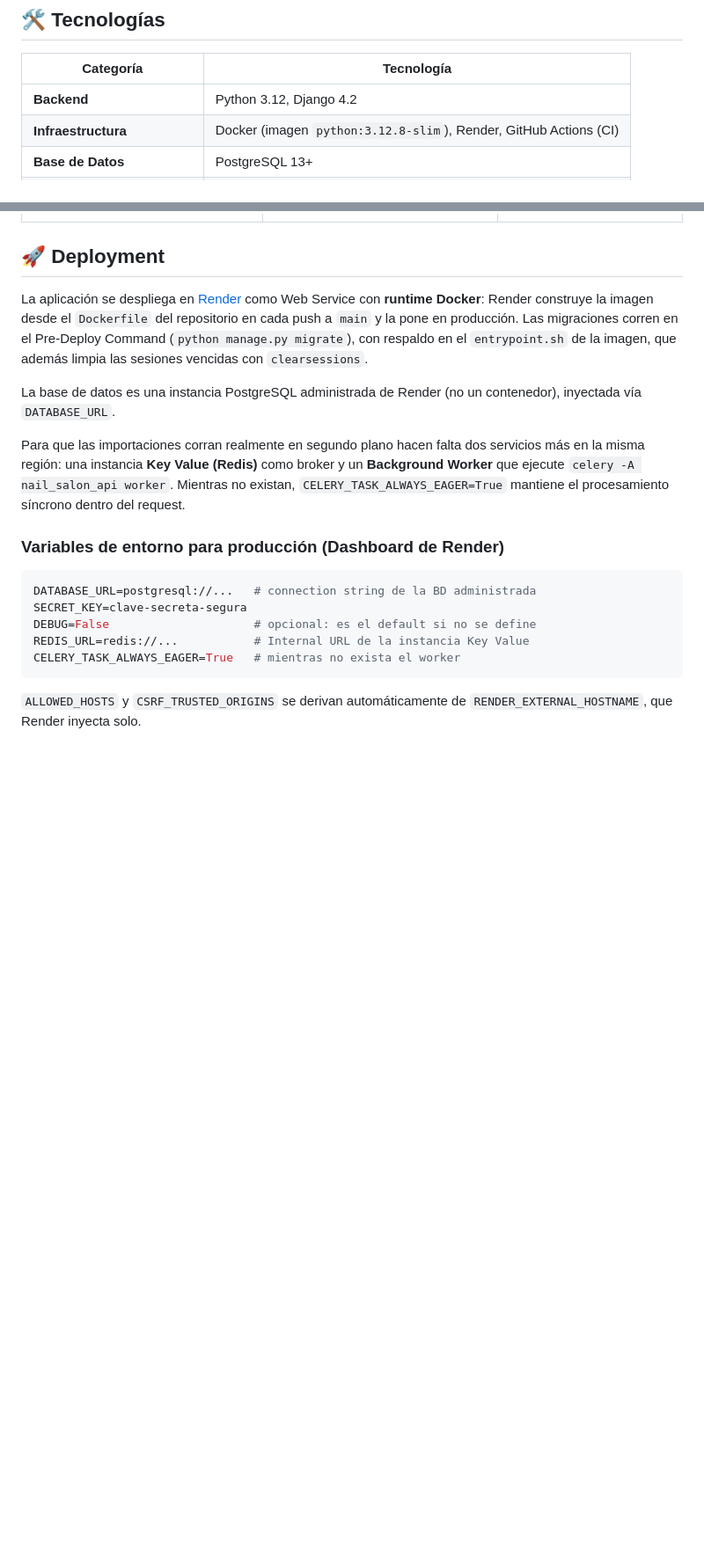
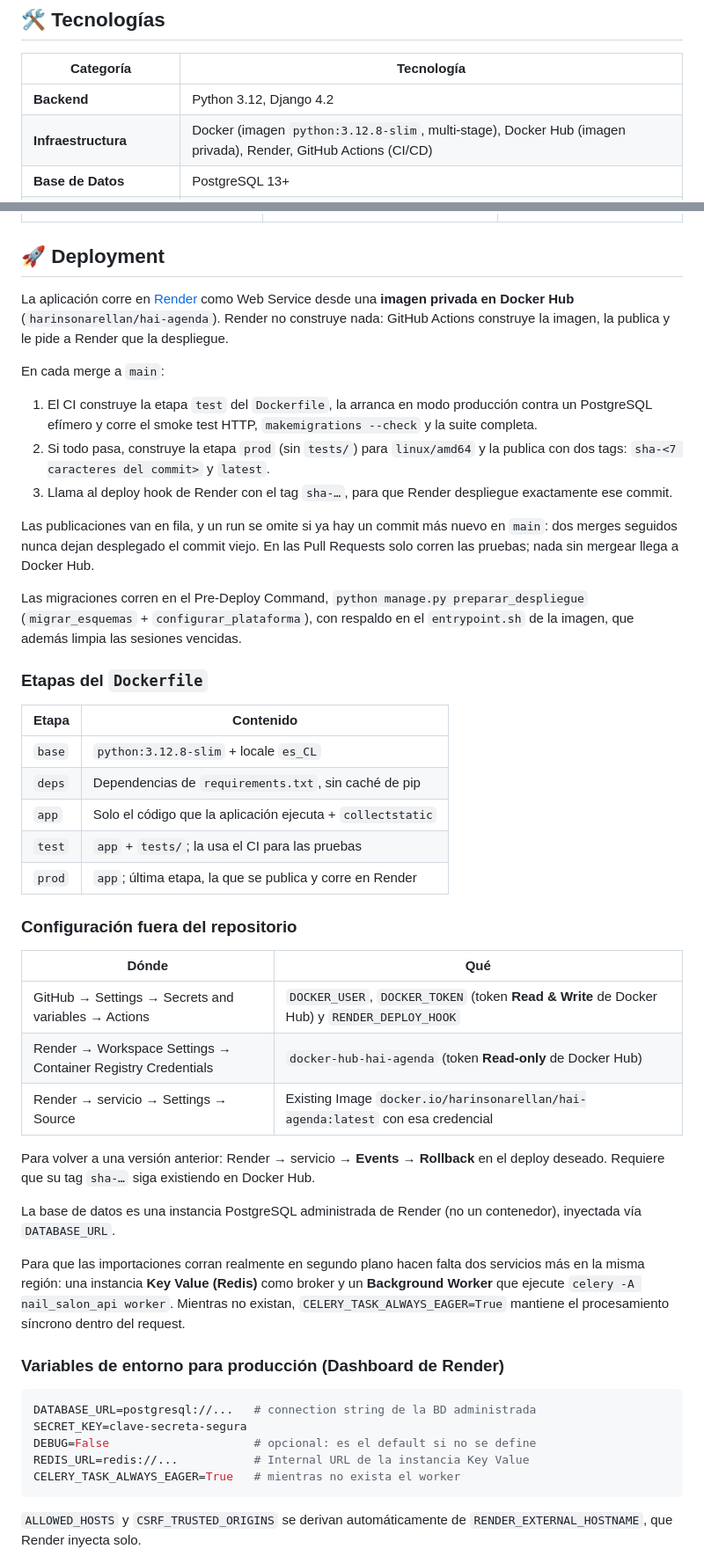
Before and after one commit to harinsonA/nail-salon-backend, a Markdown page: README.md, 2 parts joined by grey strips. Shown at 88% size. Drawn GitHub-style; blank space fills up the shorter version.

Commit message:
docs(readme): deploy desde la imagen privada de Docker Hub
- Deployment describe el flujo actual: el CI prueba la etapa test, publica
  la etapa prod con los tags sha-<7> y latest, y despliega por deploy hook
- Pre-Deploy corregido a preparar_despliegue (decía migrate)
- Tablas nuevas con las etapas del Dockerfile y la configuración que vive
  fuera del repositorio (secrets de GitHub, credencial y fuente en Render)
- Rollback desde los Events de Render
- Stack con Docker Hub y multi-stage; árbol del proyecto con tests/

Co-Authored-By: Claude Opus 5.5 <noreply@anthropic.com>

```diff
--- a/README.md
+++ b/README.md
@@ -109,7 +109,7 @@ Sistema web para la gestión integral de un salón de uñas, desarrollado con Dj
 | Categoría | Tecnología |
 |---|---|
 | **Backend** | Python 3.12, Django 4.2 |
-| **Infraestructura** | Docker (imagen `python:3.12.8-slim`), Render, GitHub Actions (CI) |
+| **Infraestructura** | Docker (imagen `python:3.12.8-slim`, multi-stage), Docker Hub (imagen privada), Render, GitHub Actions (CI/CD) |
 | **Base de Datos** | PostgreSQL 13+ |
 | **Tareas en segundo plano** | Celery 5.5 + Redis 7 (broker y result backend) |
 | **Resultados tipados** | result 0.17 (`Ok` / `Err`) |
@@ -557,7 +558,37 @@ Acceder a `http://localhost:8000/` → redirige a `/calendario/` tras iniciar se
 
 ## 🚀 Deployment
 
-La aplicación se despliega en [Render](https://render.com) como Web Service con **runtime Docker**: Render construye la imagen desde el `Dockerfile` del repositorio en cada push a `main` y la pone en producción. Las migraciones corren en el Pre-Deploy Command (`python manage.py migrate`), con respaldo en el `entrypoint.sh` de la imagen, que además limpia las sesiones vencidas con `clearsessions`.
+La aplicación corre en [Render](https://render.com) como Web Service desde una **imagen privada en Docker Hub** (`harinsonarellan/hai-agenda`). Render no construye nada: GitHub Actions construye la imagen, la publica y le pide a Render que la despliegue.
+
+En cada merge a `main`:
+
+1. El CI construye la etapa `test` del `Dockerfile`, la arranca en modo producción contra un PostgreSQL efímero y corre el smoke test HTTP, `makemigrations --check` y la suite completa.
+2. Si todo pasa, construye la etapa `prod` (sin `tests/`) para `linux/amd64` y la publica con dos tags: `sha-<7 caracteres del commit>` y `latest`.
+3. Llama al deploy hook de Render con el tag `sha-…`, para que Render despliegue exactamente ese commit.
+
+Las publicaciones van en fila, y un run se omite si ya hay un commit más nuevo en `main`: dos merges seguidos nunca dejan desplegado el commit viejo. En las Pull Requests solo corren las pruebas; nada sin mergear llega a Docker Hub.
+
+Las migraciones corren en el Pre-Deploy Command, `python manage.py preparar_despliegue` (`migrar_esquemas` + `configurar_plataforma`), con respaldo en el `entrypoint.sh` de la imagen, que además limpia las sesiones vencidas.
+
+### Etapas del `Dockerfile`
+
+| Etapa | Contenido |
+|---|---|
+| `base` | `python:3.12.8-slim` + locale `es_CL` |
+| `deps` | Dependencias de `requirements.txt`, sin caché de pip |
+| `app` | Solo el código que la aplicación ejecuta + `collectstatic` |
+| `test` | `app` + `tests/`; la usa el CI para las pruebas |
+| `prod` | `app`; última etapa, la que se publica y corre en Render |
+
+### Configuración fuera del repositorio
+
+| Dónde | Qué |
+|---|---|
+| GitHub → Settings → Secrets and variables → Actions | `DOCKER_USER`, `DOCKER_TOKEN` (token **Read & Write** de Docker Hub) y `RENDER_DEPLOY_HOOK` |
+| Render → Workspace Settings → Container Registry Credentials | `docker-hub-hai-agenda` (token **Read-only** de Docker Hub) |
+| Render → servicio → Settings → Source | Existing Image `docker.io/harinsonarellan/hai-agenda:latest` con esa credencial |
+
+Para volver a una versión anterior: Render → servicio → **Events** → **Rollback** en el deploy deseado. Requiere que su tag `sha-…` siga existiendo en Docker Hub.
 
 La base de datos es una instancia PostgreSQL administrada de Render (no un contenedor), inyectada vía `DATABASE_URL`.
 
```
Also changed, not shown: other parts of README.md (+1 -2 lines).
